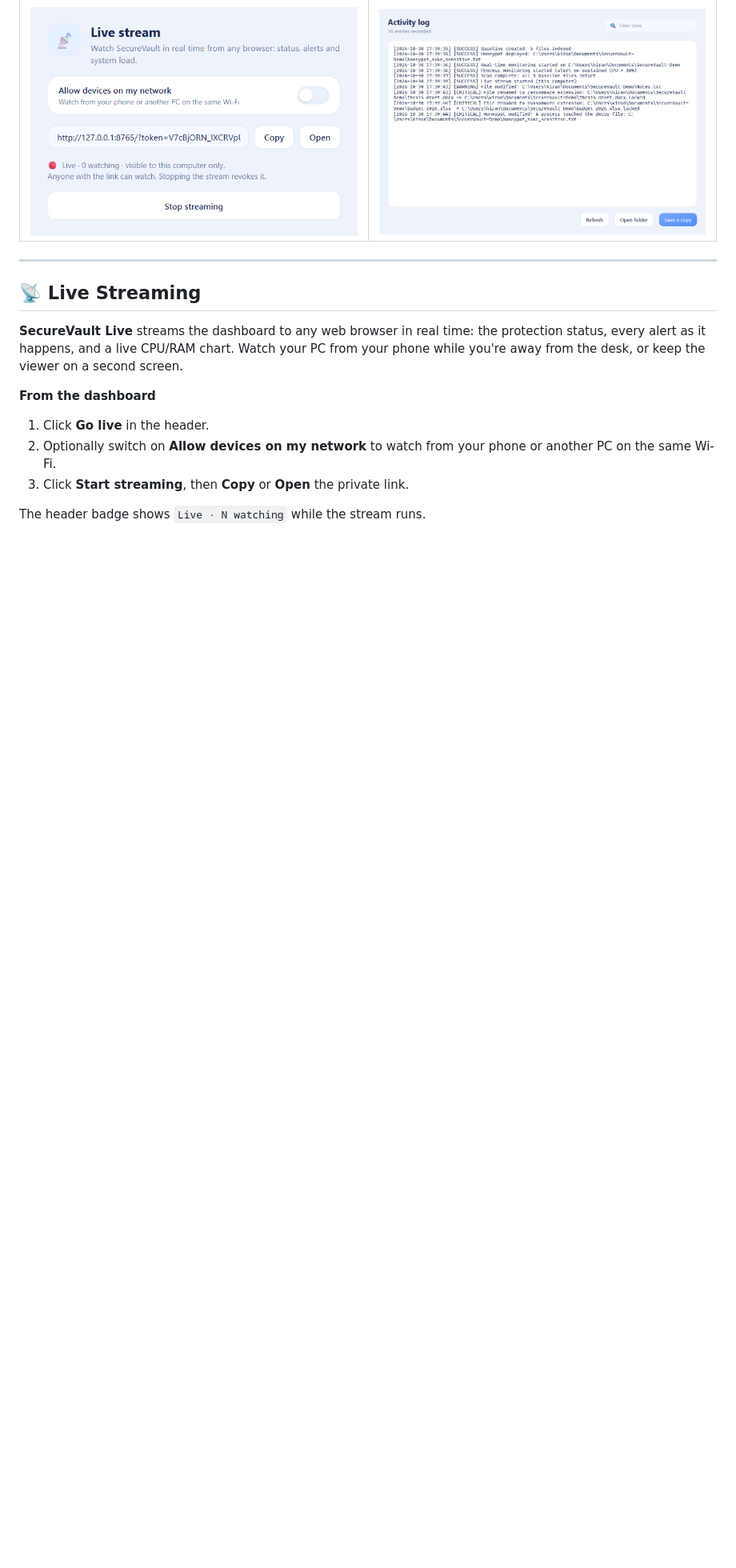
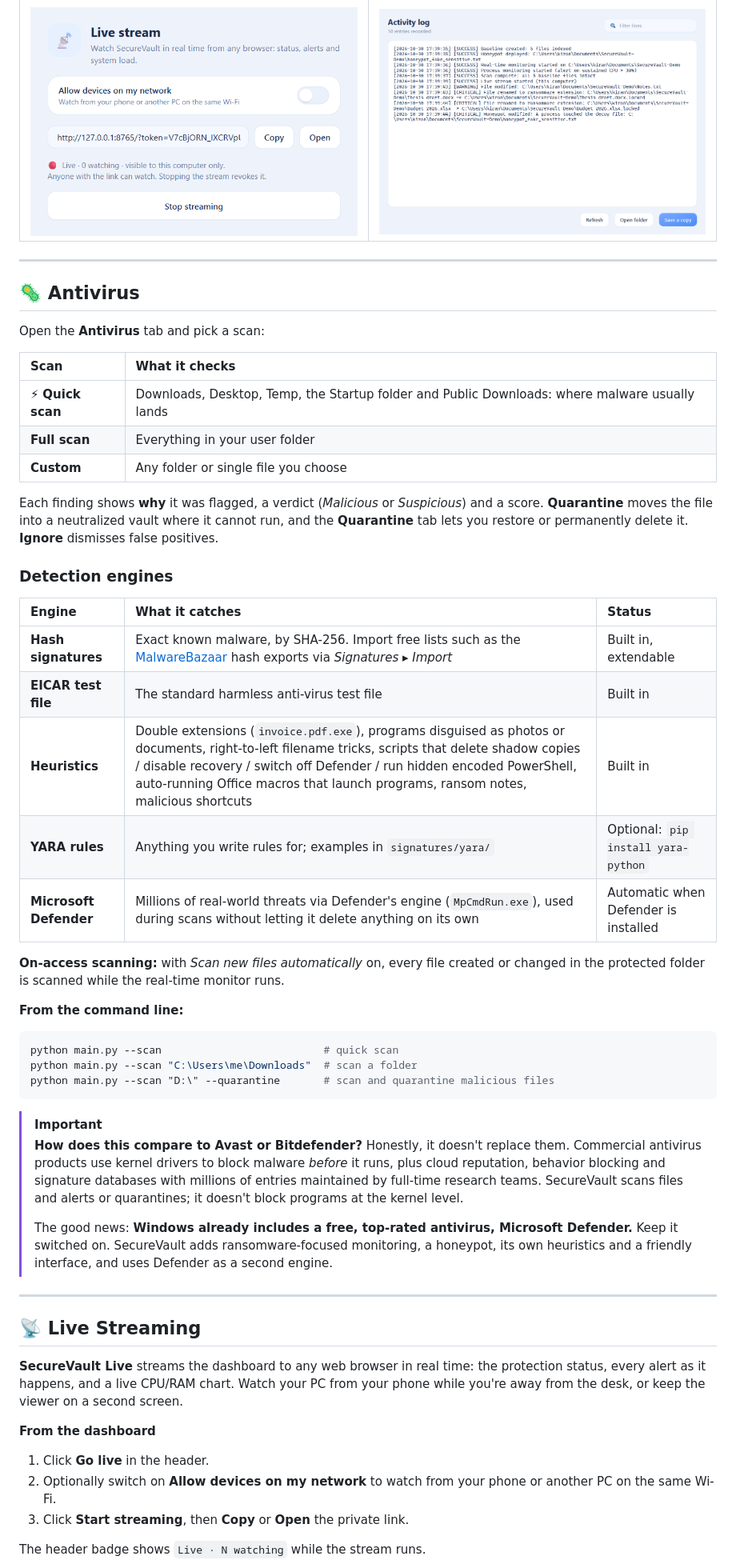
Before and after one commit to kirangautham-82899/SecureVault-Ransomware-Detection-Prevention-System, a Markdown page: README.md, the part around one of its changes. Shown at 80% size. GitHub-like rendering; blank space fills up the shorter version.

````diff
--- a/README.md
+++ b/README.md
@@ -134,6 +163,44 @@ A calm soft-blue interface with an animated protection ring, gliding toasts, cou
 </table>
 
 </div>
+
+---
+
+## 🦠 Antivirus
+
+Open the **Antivirus** tab and pick a scan:
+
+| Scan | What it checks |
+| :--- | :--- |
+| ⚡ **Quick scan** | Downloads, Desktop, Temp, the Startup folder and Public Downloads: where malware usually lands |
+| **Full scan** | Everything in your user folder |
+| **Custom** | Any folder or single file you choose |
+
+Each finding shows **why** it was flagged, a verdict (*Malicious* or *Suspicious*) and a score. **Quarantine** moves the file into a neutralized vault where it cannot run, and the **Quarantine** tab lets you restore or permanently delete it. **Ignore** dismisses false positives.
+
+### Detection engines
+
+| Engine | What it catches | Status |
+| :--- | :--- | :--- |
+| **Hash signatures** | Exact known malware, by SHA-256. Import free lists such as the [MalwareBazaar](https://bazaar.abuse.ch/export/) hash exports via *Signatures ▸ Import* | Built in, extendable |
+| **EICAR test file** | The standard harmless anti-virus test file | Built in |
+| **Heuristics** | Double extensions (`invoice.pdf.exe`), programs disguised as photos or documents, right-to-left filename tricks, scripts that delete shadow copies / disable recovery / switch off Defender / run hidden encoded PowerShell, auto-running Office macros that launch programs, ransom notes, malicious shortcuts | Built in |
+| **YARA rules** | Anything you write rules for; examples in `signatures/yara/` | Optional: `pip install yara-python` |
+| **Microsoft Defender** | Millions of real-world threats via Defender's engine (`MpCmdRun.exe`), used during scans without letting it delete anything on its own | Automatic when Defender is installed |
+
+**On-access scanning:** with *Scan new files automatically* on, every file created or changed in the protected folder is scanned while the real-time monitor runs.
+
+**From the command line:**
+```bash
+python main.py --scan                          # quick scan
+python main.py --scan "C:\Users\me\Downloads"  # scan a folder
+python main.py --scan "D:\" --quarantine       # scan and quarantine malicious files
+```
+
+> [!IMPORTANT]
+> **How does this compare to Avast or Bitdefender?** Honestly, it doesn't replace them. Commercial antivirus products use kernel drivers to block malware *before* it runs, plus cloud reputation, behavior blocking and signature databases with millions of entries maintained by full-time research teams. SecureVault scans files and alerts or quarantines; it doesn't block programs at the kernel level.
+>
+> The good news: **Windows already includes a free, top-rated antivirus, Microsoft Defender.** Keep it switched on. SecureVault adds ransomware-focused monitoring, a honeypot, its own heuristics and a friendly interface, and uses Defender as a second engine.
 
 ---
 
````
Also changed, not shown: other parts of README.md (+49 -6 lines), docs/antivirus.png (added), docs/quarantine.png (added), 9 other files.
